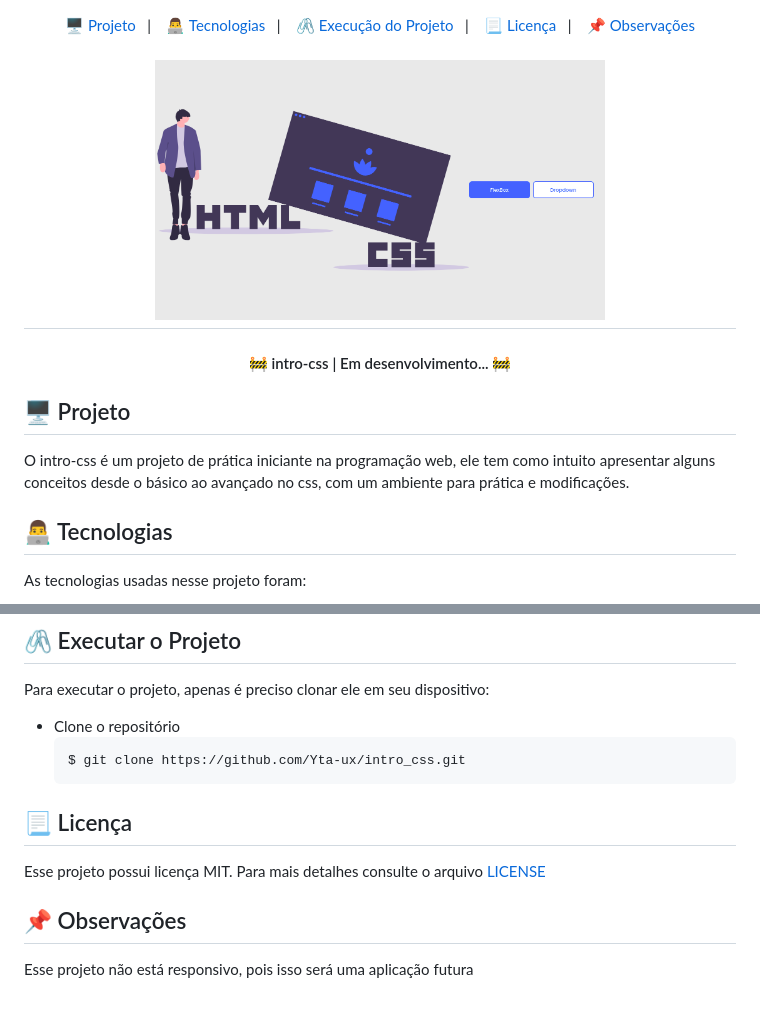
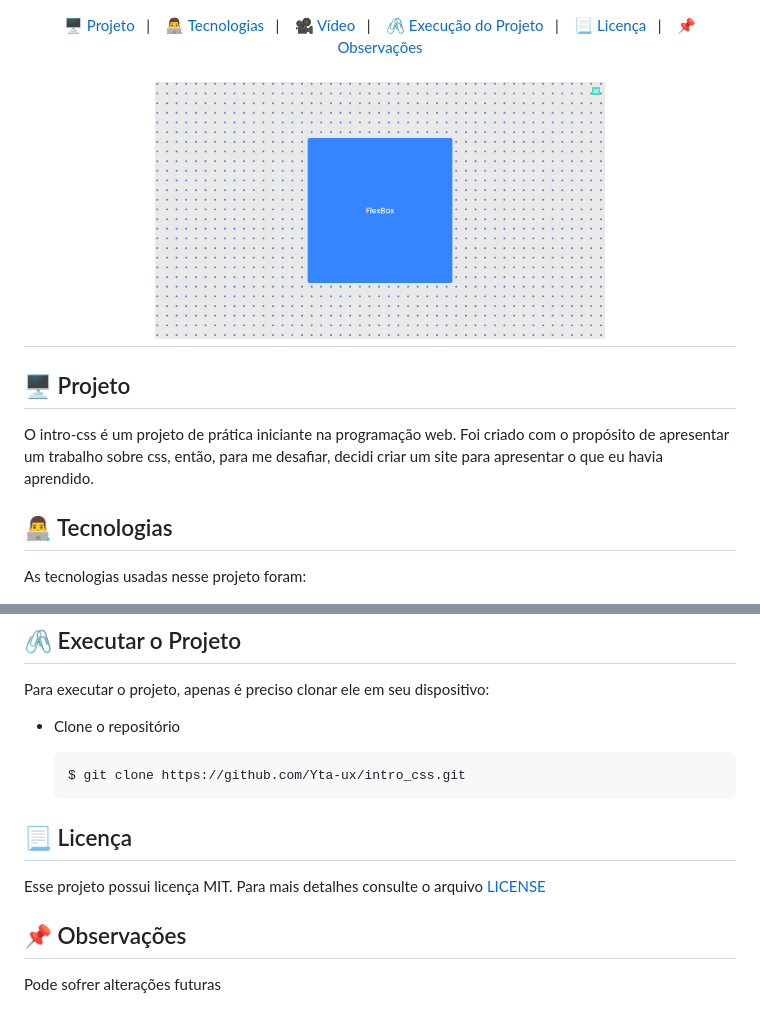
Before and after one commit to Yta-ux/intro_css, a Markdown page: README.md, 2 parts joined by grey strips. Rendered like a GitHub page; pictures changed too: .github/home.png.

````diff
--- a/README.md
+++ b/README.md
@@ -1,6 +1,7 @@
 <p align="center">
     <a href="#-projeto">🖥 Projeto</a>&nbsp;&nbsp;&nbsp;|&nbsp;&nbsp;&nbsp;
     <a href="#-tecnologias">👨‍💻 Tecnologias</a>&nbsp;&nbsp;&nbsp;|&nbsp;&nbsp;&nbsp;
+    <a href="#-vídeo">🎥 Vídeo</a>&nbsp;&nbsp;&nbsp;|&nbsp;&nbsp;&nbsp;
     <a href="#-executar-o-projeto">🖇 Execução do Projeto</a>&nbsp;&nbsp;&nbsp;|&nbsp;&nbsp;&nbsp;
     <a href="#-licença">📃 Licença</a>&nbsp;&nbsp;&nbsp;|&nbsp;&nbsp;&nbsp;
     <a href="#-observações">📌 Observações</a>
@@ -10,12 +11,8 @@
     <img width="450" style="border-radius: 10px" height="auto" alt="intro-css" title="Tela Principal" src=".github/home.png"/>
 </h1>
 
-<h4 align="center">
-	🚧  intro-css | Em desenvolvimento... 🚧
-</h4>
-
 ## 🖥 Projeto
-O intro-css é um projeto de prática iniciante na programação web, ele tem como intuito apresentar alguns conceitos desde o básico ao avançado no css, com um ambiente para prática e modificações.
+O intro-css é um projeto de prática iniciante na programação web. Foi criado com o propósito de apresentar um trabalho sobre css, então, para me desafiar, decidi criar um site para apresentar o que eu havia aprendido.
 
 ## 👨‍💻 Tecnologias
 As tecnologias usadas nesse projeto foram:
@@ -26,6 +27,7 @@ As tecnologias usadas nesse projeto foram:
 Para executar o projeto, apenas é preciso clonar ele em seu dispositivo:
 
 - Clone o repositório
+
     ```bash
     $ git clone https://github.com/Yta-ux/intro_css.git
     ```
@@ -34,4 +36,4 @@ Para executar o projeto, apenas é preciso clonar ele em seu dispositivo:
 Esse projeto possui licença MIT. Para mais detalhes consulte o arquivo [LICENSE](LICENSE.md)
 
 ## 📌 Observações
-Esse projeto não está responsivo, pois isso será uma aplicação futura
+Pode sofrer alterações futuras
````
Also changed, not shown: other parts of README.md (+4 -0 lines).
